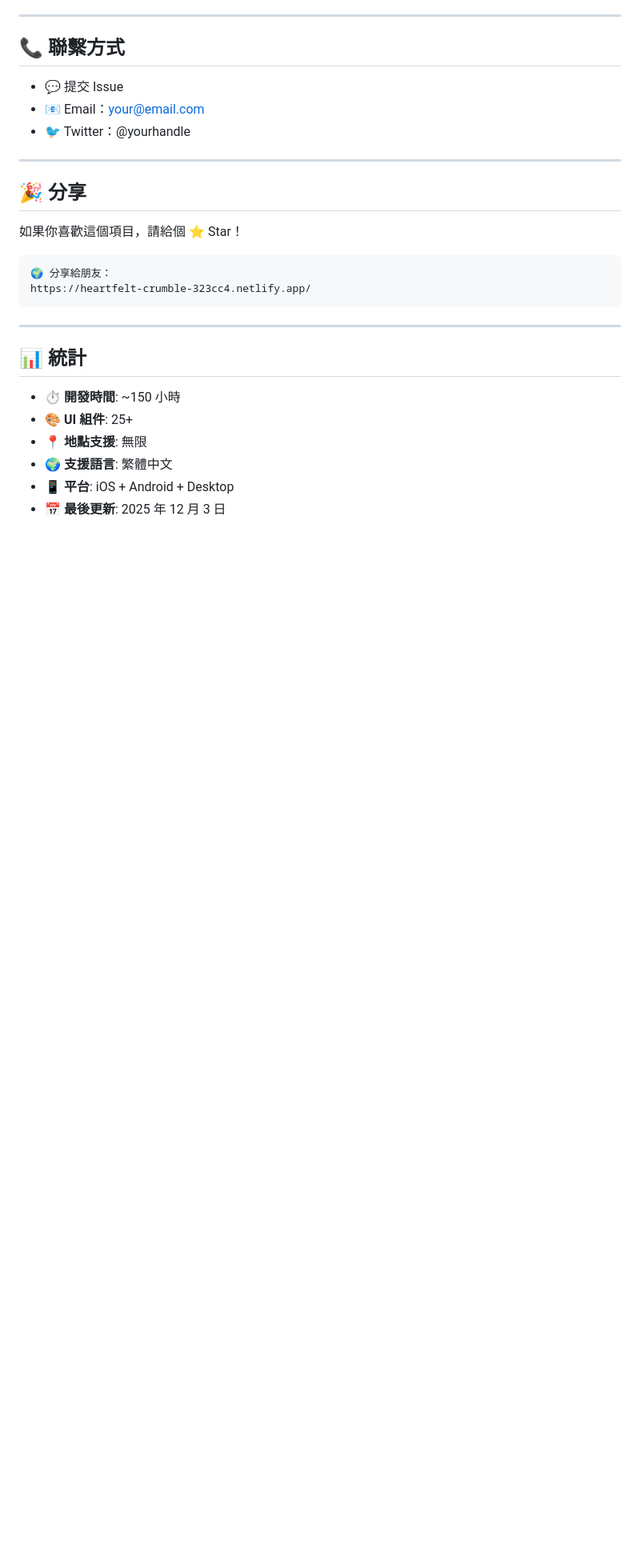
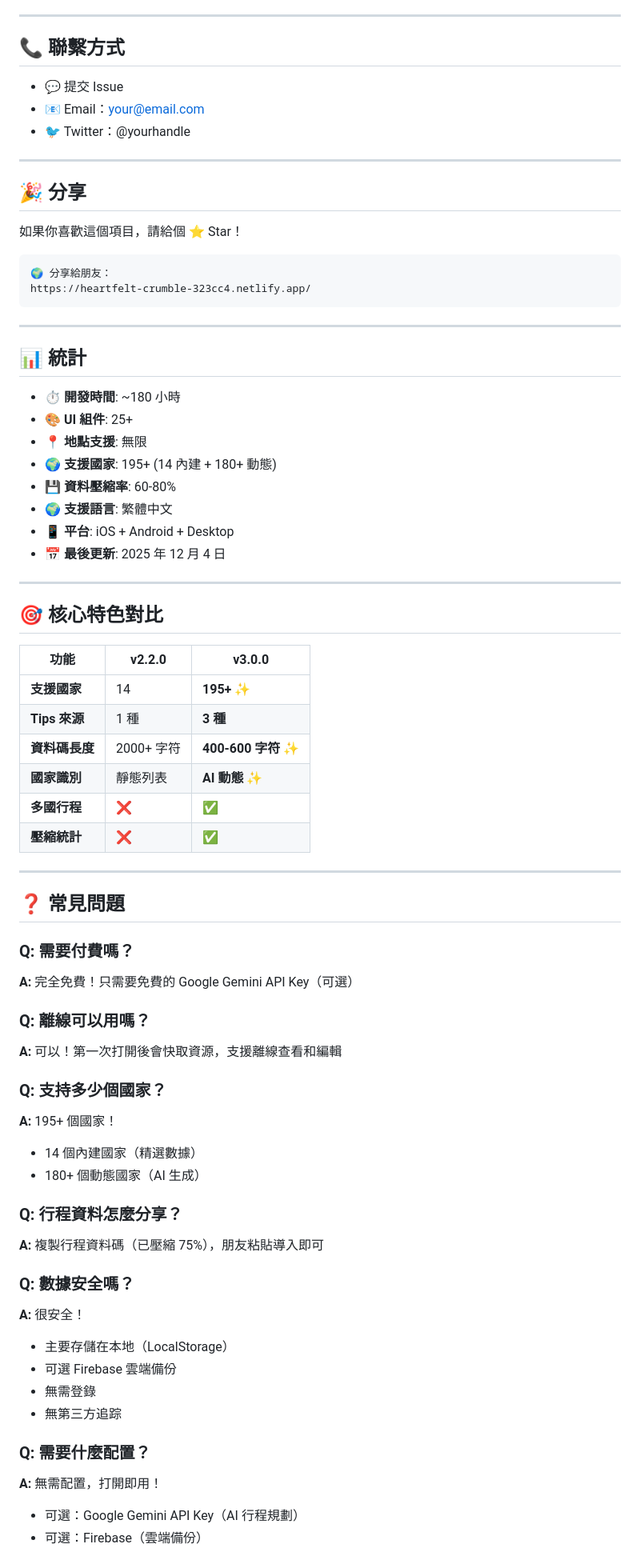
Before and after one commit to freeworkman/travel-guide-pwa, a Markdown page: README.md, the part around the change printed below. Shown: that part at 80% size. GitHub-like rendering; blank space fills up the shorter version.

```diff
--- a/README.md
+++ b/README.md
@@ -397,9 +501,55 @@ https://heartfelt-crumble-323cc4.netlify.app/
 
 ## 📊 統計
 
-- ⏱️ **開發時間**: ~150 小時
+- ⏱️ **開發時間**: ~180 小時
 - 🎨 **UI 組件**: 25+
 - 📍 **地點支援**: 無限
+- 🌍 **支援國家**: 195+ (14 內建 + 180+ 動態)
+- 💾 **資料壓縮率**: 60-80%
 - 🌍 **支援語言**: 繁體中文
 - 📱 **平台**: iOS + Android + Desktop
-- 📅 **最後更新**: 2025 年 12 月 3 日
+- 📅 **最後更新**: 2025 年 12 月 4 日
+
+---
+
+## 🎯 核心特色對比
+
+| 功能 | v2.2.0 | v3.0.0 |
+|------|--------|--------|
+| **支援國家** | 14 | **195+** ✨ |
+| **Tips 來源** | 1 種 | **3 種** |
+| **資料碼長度** | 2000+ 字符 | **400-600 字符** ✨ |
+| **國家識別** | 靜態列表 | **AI 動態** ✨ |
+| **多國行程** | ❌ | **✅** |
+| **壓縮統計** | ❌ | **✅** |
+
+---
+
+## ❓ 常見問題
+
+### Q: 需要付費嗎？
+**A:** 完全免費！只需要免費的 Google Gemini API Key（可選）
+
+### Q: 離線可以用嗎？
+**A:** 可以！第一次打開後會快取資源，支援離線查看和編輯
+
+### Q: 支持多少個國家？
+**A:** 195+ 個國家！
+- 14 個內建國家（精選數據）
+- 180+ 個動態國家（AI 生成）
+
+### Q: 行程資料怎麼分享？
+**A:** 複製行程資料碼（已壓縮 75%），朋友粘貼導入即可
+
+### Q: 數據安全嗎？
+**A:** 很安全！
+- 主要存儲在本地（LocalStorage）
+- 可選 Firebase 雲端備份
+- 無需登錄
+- 無第三方追踪
+
+### Q: 需要什麼配置？
+**A:** 無需配置，打開即用！
+- 可選：Google Gemini API Key（AI 行程規劃）
+- 可選：Firebase（雲端備份）
+
```
Also changed, not shown: other parts of README.md (+139 -6 lines).
